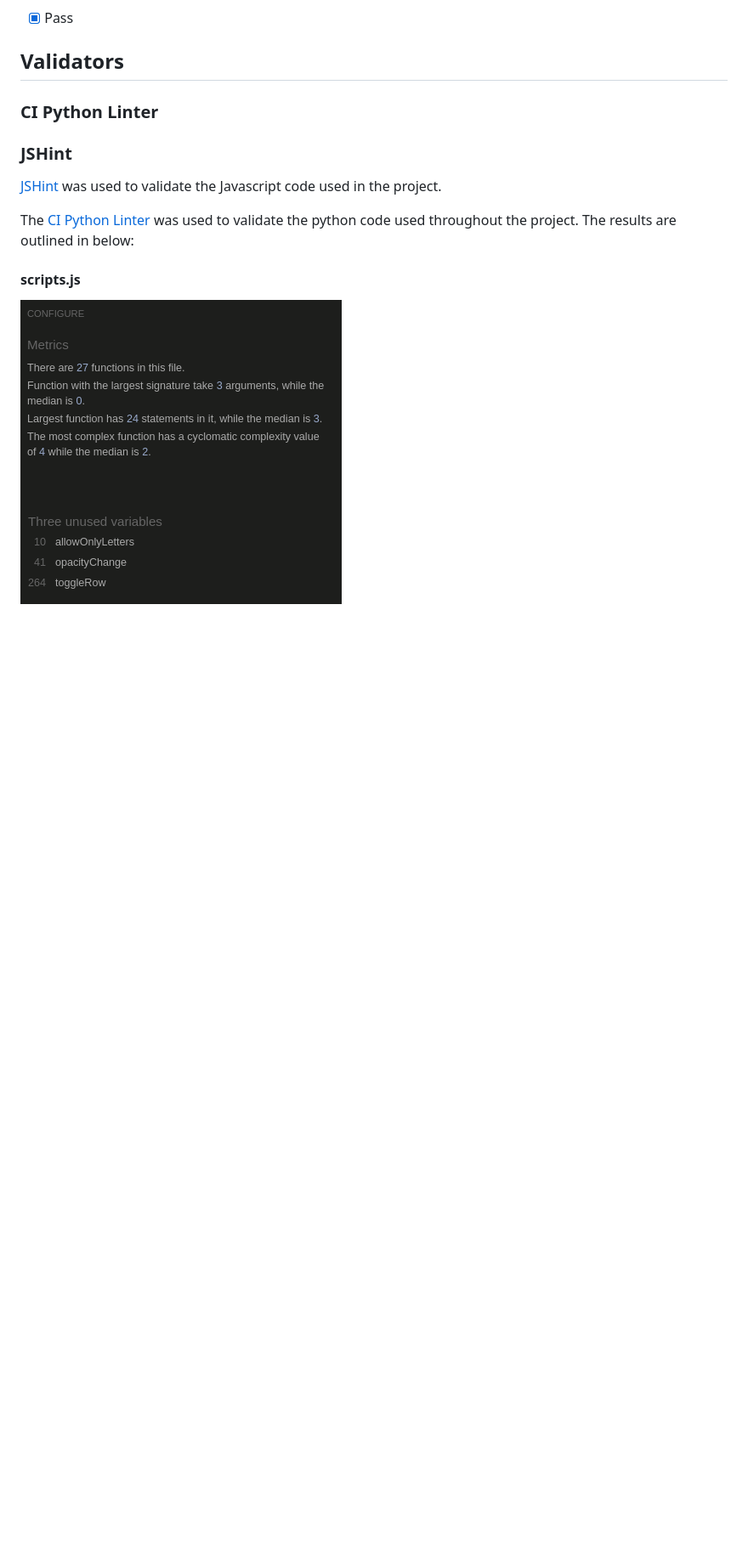
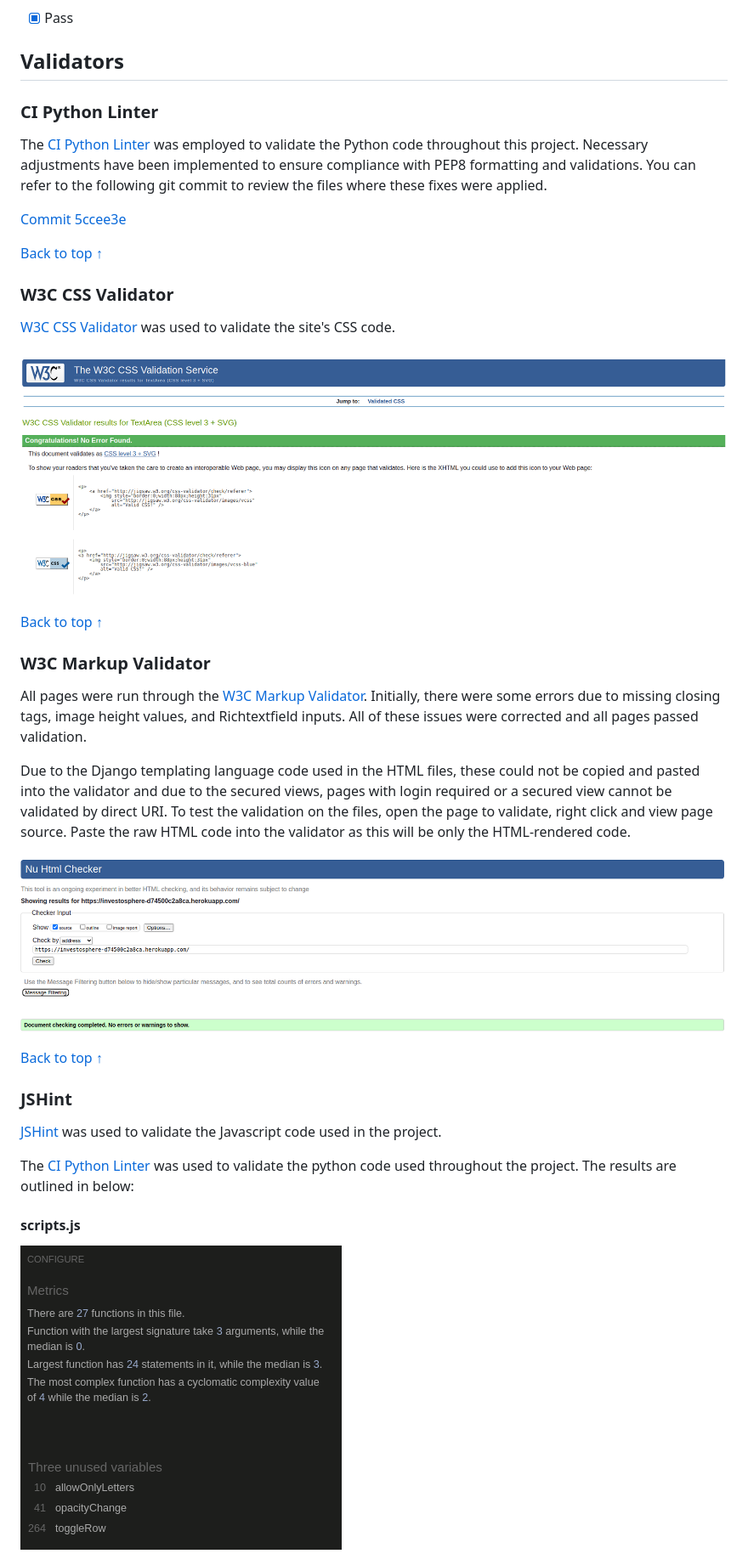
Before and after one commit to Danvm94/investosphere, a Markdown page: TESTING.md, the part around the change printed below. Shown: that part at 85% size. Rendered like a GitHub page; pictures changed too: README/css-validator.png (added), README/markup-home.png (added); blank space fills up the shorter version.

```diff
--- a/TESTING.md
+++ b/TESTING.md
@@ -684,13 +684,53 @@ and withdrawing assets.
 
 ### **CI Python Linter**
 
+The [CI Python Linter](https://pep8ci.herokuapp.com/) was employed to validate
+the Python code throughout this project. Necessary adjustments have been
+implemented to ensure compliance with PEP8 formatting and validations. You can
+refer to the following git commit to review the files where these fixes were
+applied.
+
+[Commit 5ccee3e](https://github.com/Danvm94/investosphere/commit/5ccee3e25a82cee5313c8b58d6581d0a67a99502?diff=split)
+
+[Back to top &uarr;](#contents)
+
+### **W3C CSS Validator**
+
+[W3C CSS Validator](https://jigsaw.w3.org/css-validator/) was used to validate
+the site's CSS code.
+
+![css-validator](./README/css-validator.png)
+
+[Back to top &uarr;](#contents)
+
+### **W3C Markup Validator**
+
+All pages were run through
+the [W3C Markup Validator](https://validator.w3.org/nu/). Initially, there were
+some errors due to missing closing tags, image height values, and Richtextfield
+inputs. All of these issues were corrected and all pages passed validation.
+
+Due to the Django templating language code used in the HTML files, these could
+not be copied and pasted into the validator and due to the secured views, pages
+with login required or a secured view cannot be validated by direct URI. To
+test the validation on the files, open the page to validate, right click and
+view page source. Paste the raw HTML code into the validator as this will be
+only the HTML-rendered code.
+
+![W3C Markup Validator](./README/markup-home.png)
+
+[Back to top &uarr;](#contents)
 
 ### **JSHint**
-[JSHint](https://jshint.com/) was used to validate the Javascript code used in the project.
 
-The [CI Python Linter](https://pep8ci.herokuapp.com/) was used to validate the python code used throughout the project. The results are outlined in below:
+[JSHint](https://jshint.com/) was used to validate the Javascript code used in
+the project.
+
+The [CI Python Linter](https://pep8ci.herokuapp.com/) was used to validate the
+python code used throughout the project. The results are outlined in below:
 
 #### **scripts.js**
+
 ![jshint-scripts](./README/jshint-scripts.png)
 
 #### **chart_view.js**
```
Also changed, not shown: other parts of TESTING.md (+1 -0 lines), 9 other files.
